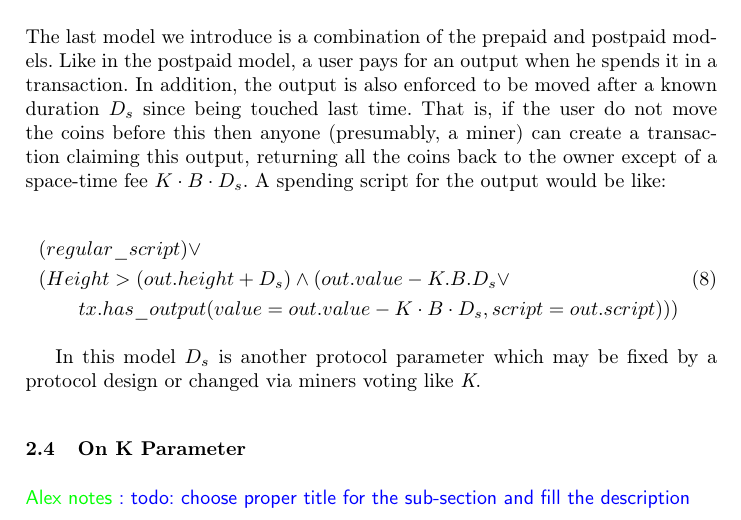
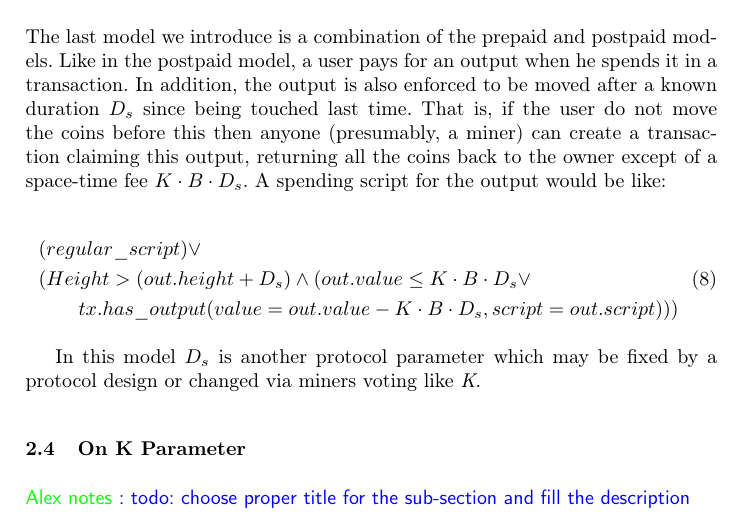
Before and after one commit to ergoplatform/spacefees, a LaTeX thesis (sse.tex): part of page 5 of 13, cut so that both start at the same text. Compiled offline with pdfLaTeX.

Commit message:
formula 8 fix

```diff
--- a/sse.tex
+++ b/sse.tex
@@ -197,7 +197,7 @@ The last model we introduce is a combination of the prepaid and postpaid models.
 \begin{align}
 \begin{split}
 &(regular\_script) \lor \\
-&(Height > (out.height + D_s) \land (out.value - K.B.D_s \lor \\
+&(Height > (out.height + D_s) \land (out.value \le K \cdot B \cdot D_s \lor \\
 &\qquad tx.has\_output(value = out.value - K \cdot B \cdot D_s, script = out.script)))
 \end{split}
 \end{align}
```
